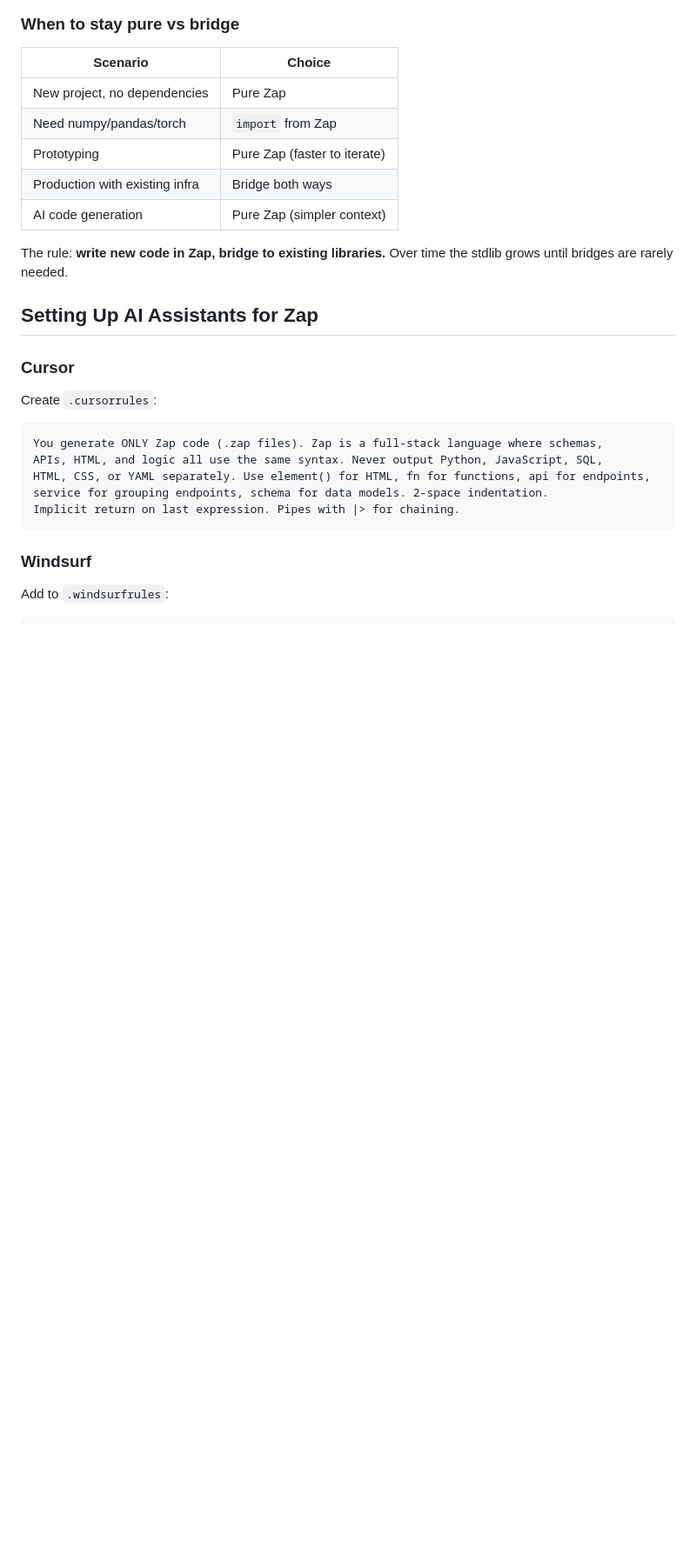
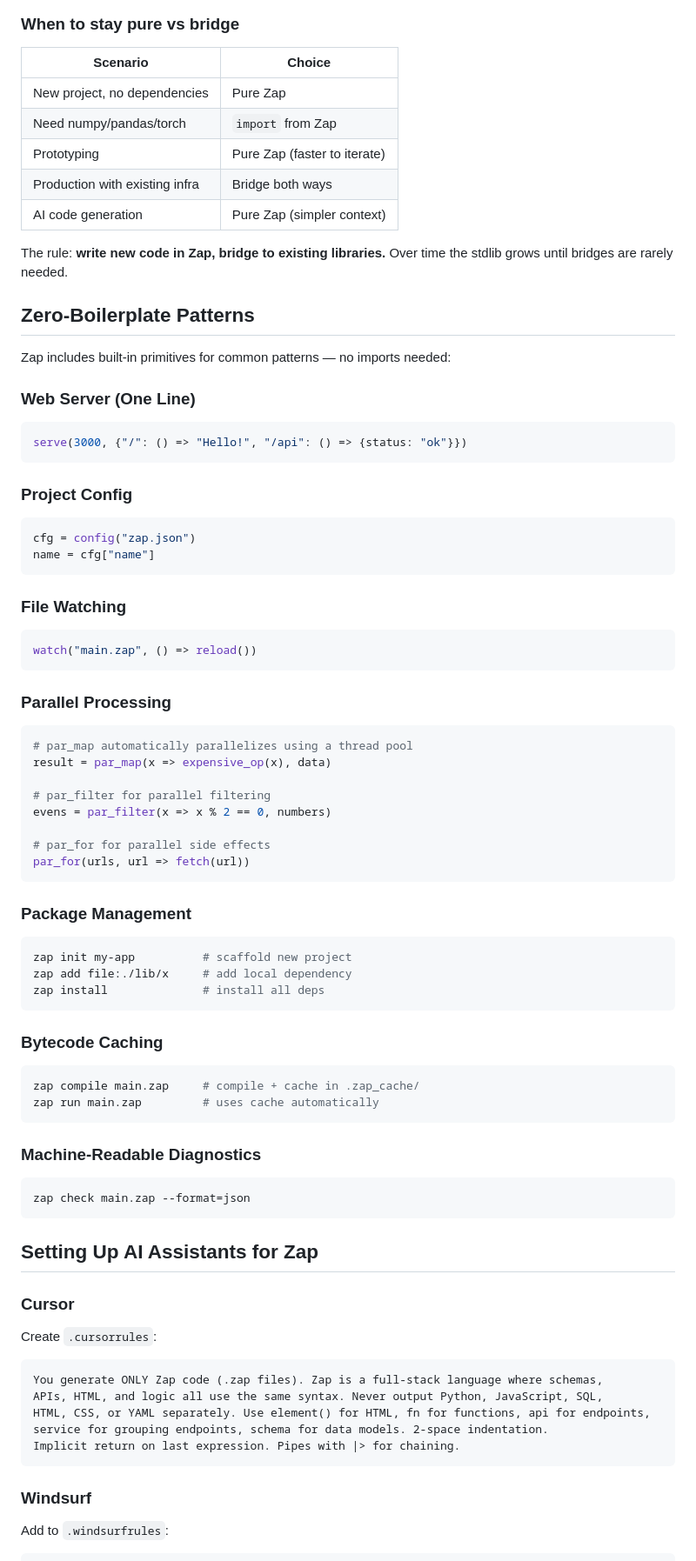
Before and after one commit to M-2000-0/ZAP, a Markdown page: GUIDE.md, the part around the change. Shown at 87% size. Rendered like a GitHub page; blank space fills up the shorter version.

````diff
--- a/GUIDE.md
+++ b/GUIDE.md
@@ -267,6 +267,63 @@ eval.evaluate(parse("fn double(x) x * 2"))
 The rule: **write new code in Zap, bridge to existing libraries.** Over time the stdlib
 grows until bridges are rarely needed.
 
+## Zero-Boilerplate Patterns
+
+Zap includes built-in primitives for common patterns — no imports needed:
+
+### Web Server (One Line)
+
+```python
+serve(3000, {"/": () => "Hello!", "/api": () => {status: "ok"}})
+```
+
+### Project Config
+
+```python
+cfg = config("zap.json")
+name = cfg["name"]
+```
+
+### File Watching
+
+```python
+watch("main.zap", () => reload())
+```
+
+### Parallel Processing
+
+```python
+# par_map automatically parallelizes using a thread pool
+result = par_map(x => expensive_op(x), data)
+
+# par_filter for parallel filtering
+evens = par_filter(x => x % 2 == 0, numbers)
+
+# par_for for parallel side effects
+par_for(urls, url => fetch(url))
+```
+
+### Package Management
+
+```bash
+zap init my-app          # scaffold new project
+zap add file:./lib/x     # add local dependency
+zap install              # install all deps
+```
+
+### Bytecode Caching
+
+```bash
+zap compile main.zap     # compile + cache in .zap_cache/
+zap run main.zap         # uses cache automatically
+```
+
+### Machine-Readable Diagnostics
+
+```bash
+zap check main.zap --format=json
+```
+
 ## Setting Up AI Assistants for Zap
 
 ### Cursor
````
Also changed, not shown: README.md (+95 -1 lines).
